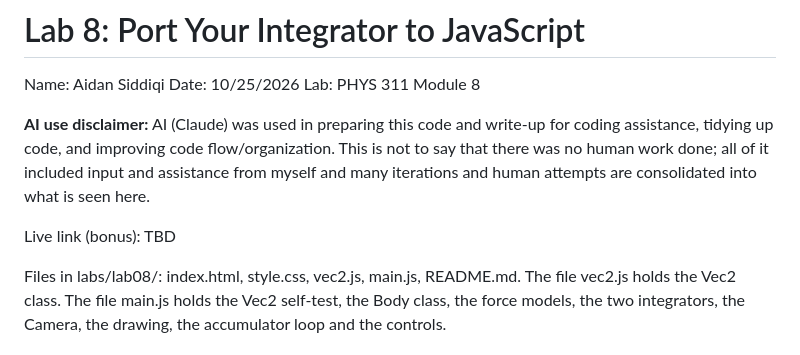
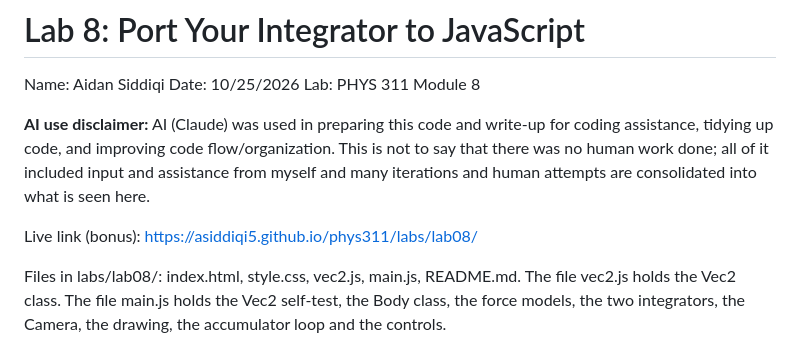
Before and after one commit to asiddiqi5/phys311, a Markdown page: labs/lab08/writeup.md, the part around one of its changes. GitHub-like rendering.

```diff
--- a/labs/lab08/writeup.md
+++ b/labs/lab08/writeup.md
@@ -6,7 +6,7 @@ Lab: PHYS 311 Module 8
 
 **AI use disclaimer:** AI (Claude) was used in preparing this code and write-up for coding assistance, tidying up code, and improving code flow/organization. This is not to say that there was no human work done; all of it included input and assistance from myself and many iterations and human attempts are consolidated into what is seen here.
 
-Live link (bonus): TBD
+Live link (bonus): https://asiddiqi5.github.io/phys311/labs/lab08/
 
 Files in labs/lab08/: index.html, style.css, vec2.js, main.js, README.md. The file vec2.js holds the Vec2 class. The file main.js holds the Vec2 self-test, the Body class, the force models, the two integrators, the Camera, the drawing, the accumulator loop and the controls.
 
```
Also changed, not shown: other parts of labs/lab08/writeup.md (+1 -1 lines).
